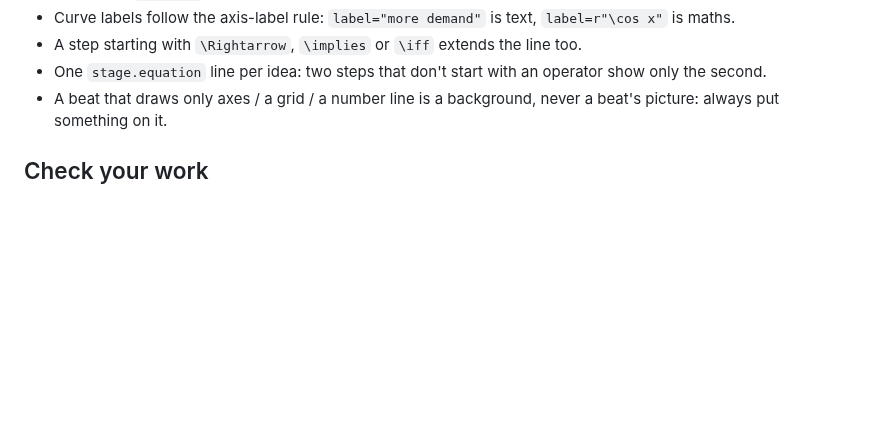
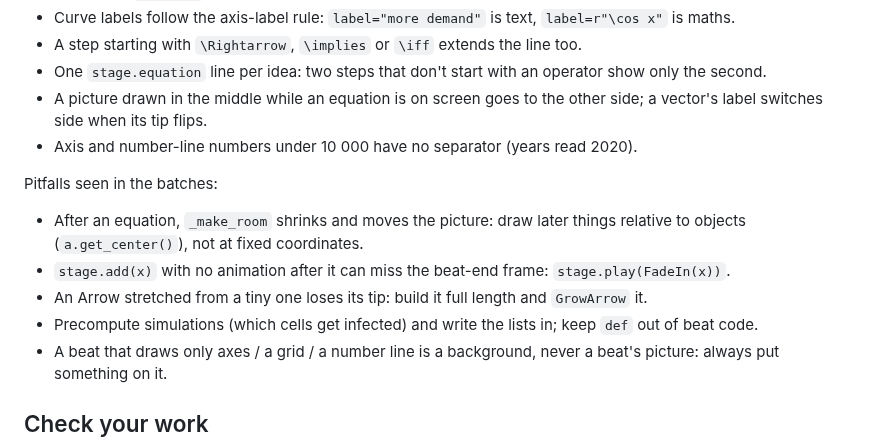
Before and after one commit to nimb-ou/manim-forge, a Markdown page: docs/TEACHER_GUIDE.md, the part around the change. Rendered like a GitHub page; blank space fills up the shorter version.

Commit message:
Teacher guide: layout rules and pitfalls from batches 51-67
Co-Authored-By: Claude Opus 5.5 <noreply@anthropic.com>

```diff
--- a/docs/TEACHER_GUIDE.md
+++ b/docs/TEACHER_GUIDE.md
@@ -91,6 +91,19 @@ Added 2026-09-30:
 - A step starting with `\Rightarrow`, `\implies` or `\iff` extends the line too.
 - One `stage.equation` line per idea: two steps that don't start with an
   operator show only the second.
+- A picture drawn in the middle while an equation is on screen goes to the
+  other side; a vector's label switches side when its tip flips.
+- Axis and number-line numbers under 10 000 have no separator (years read 2020).
+
+Pitfalls seen in the batches:
+- After an equation, `_make_room` shrinks and moves the picture: draw later
+  things relative to objects (`a.get_center()`), not at fixed coordinates.
+- `stage.add(x)` with no animation after it can miss the beat-end frame:
+  `stage.play(FadeIn(x))`.
+- An Arrow stretched from a tiny one loses its tip: build it full length and
+  `GrowArrow` it.
+- Precompute simulations (which cells get infected) and write the lists in;
+  keep `def` out of beat code.
 - A beat that draws only axes / a grid / a number line is a background,
   never a beat's picture: always put something on it.
 
```
